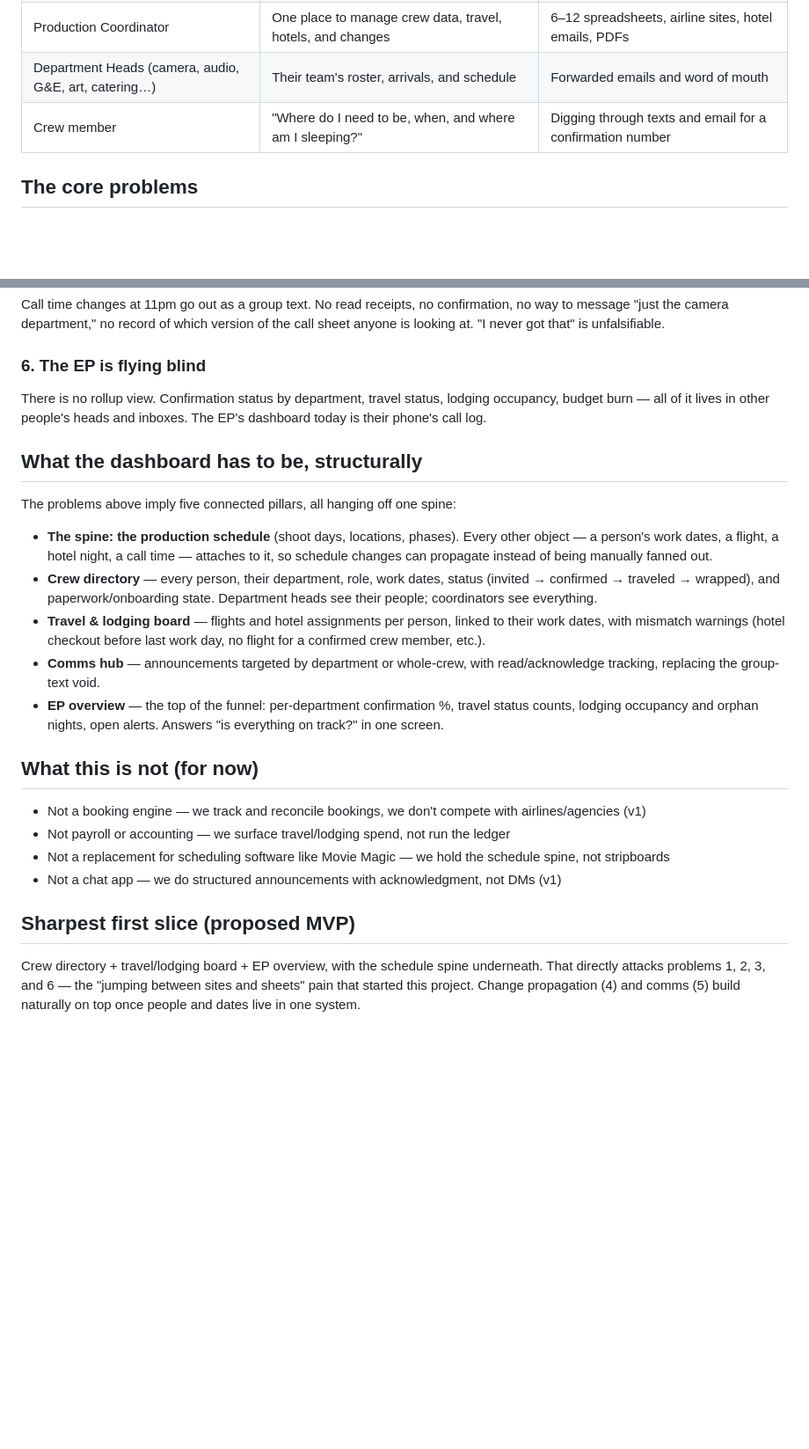
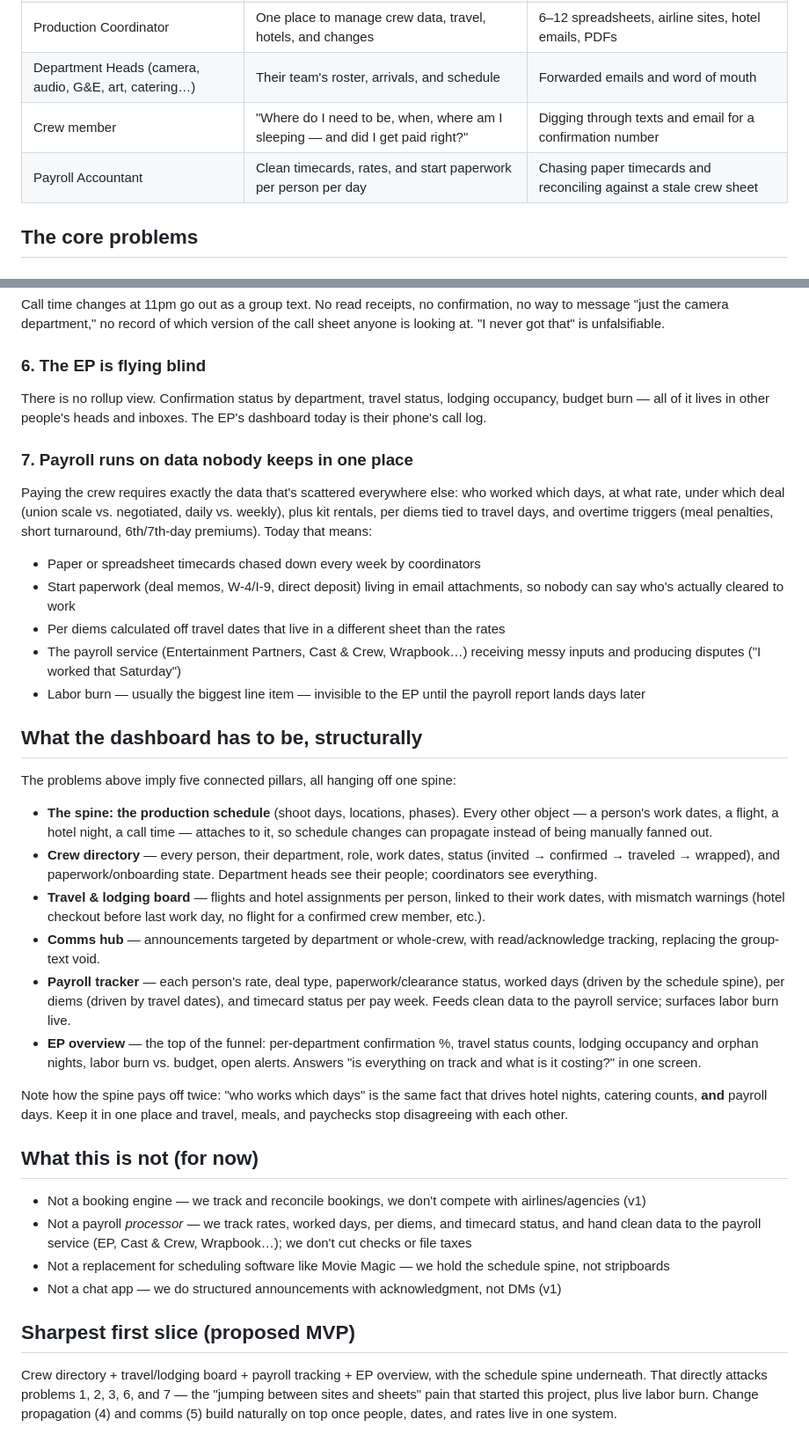
Before and after one commit to zespinosa408-beep/weproduce, a Markdown page: docs/PROBLEM_MAP.md, 2 parts joined by grey strips. Shown at 88% size. Rendered like a GitHub page; blank space fills up the shorter version.

Commit message:
Add payroll tracking to problem map and MVP scope
Co-Authored-By: Claude Fable 5 <noreply@anthropic.com>
Claude-Session: https://claude.ai/code/session_016RLVk4UNs5vnxsyEjhBtyU

```diff
--- a/docs/PROBLEM_MAP.md
+++ b/docs/PROBLEM_MAP.md
@@ -14,7 +14,8 @@ On large productions (film sets, large-scale YouTube shoots, live events), the i
 | Line Producer / UPM | Budget reality vs. plan, especially travel & lodging burn | Manual reconciliation across sheets and receipts |
 | Production Coordinator | One place to manage crew data, travel, hotels, and changes | 6–12 spreadsheets, airline sites, hotel emails, PDFs |
 | Department Heads (camera, audio, G&E, art, catering…) | Their team's roster, arrivals, and schedule | Forwarded emails and word of mouth |
-| Crew member | "Where do I need to be, when, and where am I sleeping?" | Digging through texts and email for a confirmation number |
+| Crew member | "Where do I need to be, when, where am I sleeping — and did I get paid right?" | Digging through texts and email for a confirmation number |
+| Payroll Accountant | Clean timecards, rates, and start paperwork per person per day | Chasing paper timecards and reconciling against a stale crew sheet |
 
 ## The core problems
 
@@ -43,6 +44,14 @@ Call time changes at 11pm go out as a group text. No read receipts, no confirmat
 ### 6. The EP is flying blind
 There is no rollup view. Confirmation status by department, travel status, lodging occupancy, budget burn — all of it lives in other people's heads and inboxes. The EP's dashboard today is their phone's call log.
 
+### 7. Payroll runs on data nobody keeps in one place
+Paying the crew requires exactly the data that's scattered everywhere else: who worked which days, at what rate, under which deal (union scale vs. negotiated, daily vs. weekly), plus kit rentals, per diems tied to travel days, and overtime triggers (meal penalties, short turnaround, 6th/7th-day premiums). Today that means:
+- Paper or spreadsheet timecards chased down every week by coordinators
+- Start paperwork (deal memos, W-4/I-9, direct deposit) living in email attachments, so nobody can say who's actually cleared to work
+- Per diems calculated off travel dates that live in a different sheet than the rates
+- The payroll service (Entertainment Partners, Cast & Crew, Wrapbook…) receiving messy inputs and producing disputes ("I worked that Saturday")
+- Labor burn — usually the biggest line item — invisible to the EP until the payroll report lands days later
+
 ## What the dashboard has to be, structurally
 
 The problems above imply five connected pillars, all hanging off one spine:
@@ -51,15 +60,18 @@ The problems above imply five connected pillars, all hanging off one spine:
 - **Crew directory** — every person, their department, role, work dates, status (invited → confirmed → traveled → wrapped), and paperwork/onboarding state. Department heads see their people; coordinators see everything.
 - **Travel & lodging board** — flights and hotel assignments per person, linked to their work dates, with mismatch warnings (hotel checkout before last work day, no flight for a confirmed crew member, etc.).
 - **Comms hub** — announcements targeted by department or whole-crew, with read/acknowledge tracking, replacing the group-text void.
-- **EP overview** — the top of the funnel: per-department confirmation %, travel status counts, lodging occupancy and orphan nights, open alerts. Answers "is everything on track?" in one screen.
+- **Payroll tracker** — each person's rate, deal type, paperwork/clearance status, worked days (driven by the schedule spine), per diems (driven by travel dates), and timecard status per pay week. Feeds clean data to the payroll service; surfaces labor burn live.
+- **EP overview** — the top of the funnel: per-department confirmation %, travel status counts, lodging occupancy and orphan nights, labor burn vs. budget, open alerts. Answers "is everything on track and what is it costing?" in one screen.
+
+Note how the spine pays off twice: "who works which days" is the same fact that drives hotel nights, catering counts, **and** payroll days. Keep it in one place and travel, meals, and paychecks stop disagreeing with each other.
 
 ## What this is not (for now)
 
 - Not a booking engine — we track and reconcile bookings, we don't compete with airlines/agencies (v1)
-- Not payroll or accounting — we surface travel/lodging spend, not run the ledger
+- Not a payroll *processor* — we track rates, worked days, per diems, and timecard status, and hand clean data to the payroll service (EP, Cast & Crew, Wrapbook…); we don't cut checks or file taxes
 - Not a replacement for scheduling software like Movie Magic — we hold the schedule spine, not stripboards
 - Not a chat app — we do structured announcements with acknowledgment, not DMs (v1)
 
 ## Sharpest first slice (proposed MVP)
 
-Crew directory + travel/lodging board + EP overview, with the schedule spine underneath. That directly attacks problems 1, 2, 3, and 6 — the "jumping between sites and sheets" pain that started this project. Change propagation (4) and comms (5) build naturally on top once people and dates live in one system.
+Crew directory + travel/lodging board + payroll tracking + EP overview, with the schedule spine underneath. That directly attacks problems 1, 2, 3, 6, and 7 — the "jumping between sites and sheets" pain that started this project, plus live labor burn. Change propagation (4) and comms (5) build naturally on top once people, dates, and rates live in one system.
```
